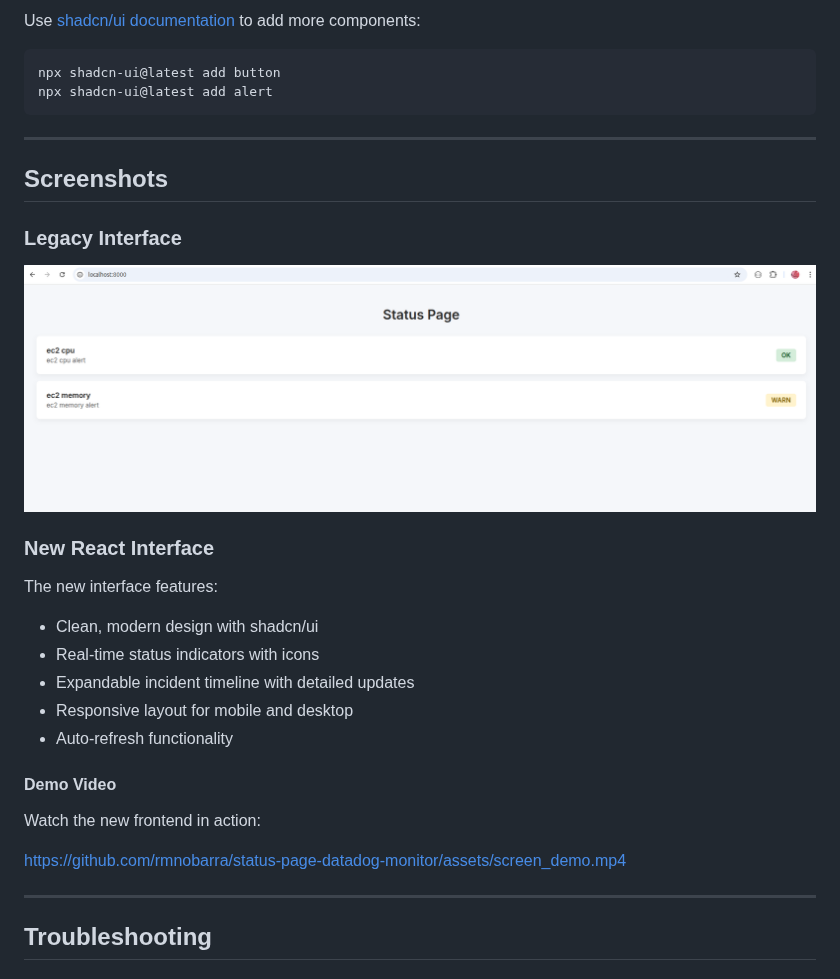
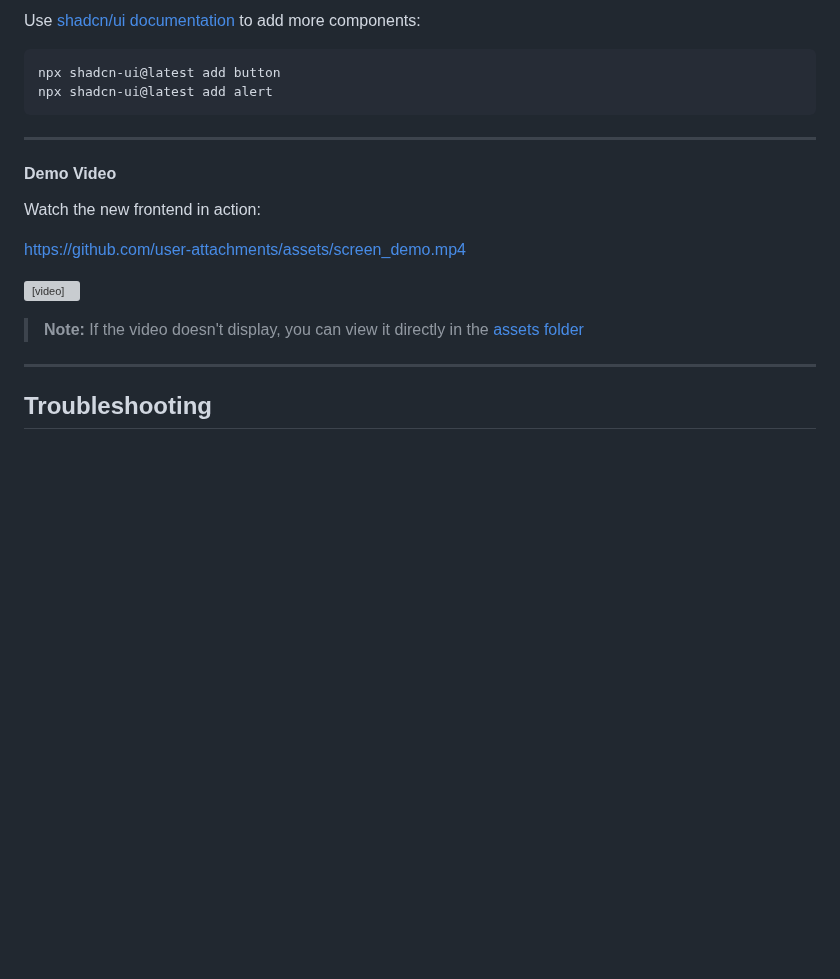
Before and after one commit to rmnobarra/status-page-datadog-monitor, a Markdown page: README.md, the part around the change. GitHub-like rendering; blank space fills up the shorter version; grey boxes are pictures that could not be loaded.

```diff
--- a/README.md
+++ b/README.md
@@ -360,23 +360,14 @@ npx shadcn-ui@latest add alert
 
 ---
 
-## Screenshots
-
-### Legacy Interface
-![Status Page Screenshot](assets/screenshot.png)
-
-### New React Interface
-The new interface features:
-- Clean, modern design with shadcn/ui
-- Real-time status indicators with icons
-- Expandable incident timeline with detailed updates
-- Responsive layout for mobile and desktop
-- Auto-refresh functionality
-
 #### Demo Video
 Watch the new frontend in action:
 
-https://github.com/rmnobarra/status-page-datadog-monitor/assets/screen_demo.mp4
+https://github.com/user-attachments/assets/screen_demo.mp4
+
+<video src="https://github.com/user-attachments/assets/screen_demo.mp4" controls></video>
+
+> **Note:** If the video doesn't display, you can view it directly in the [assets folder](./assets/screen_demo.mp4)
 
 ---
 
```
